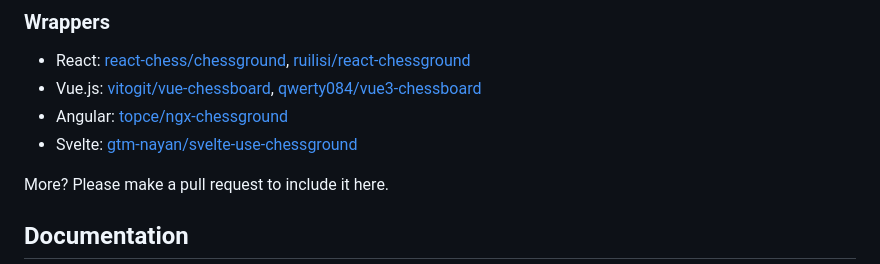
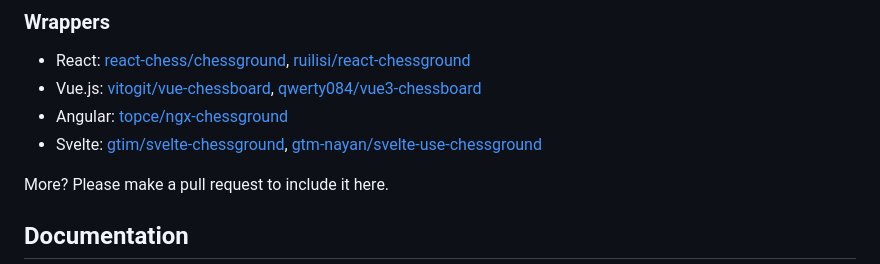
Before and after one commit to lichess-org/chessground, a Markdown page: README.md, the part around the change. GitHub-like rendering.

Commit message:
add svelte-chessground wrapper

```diff
--- a/README.md
+++ b/README.md
@@ -76,7 +76,7 @@ const ground = Chessground(document.body, config);
 - React: [react-chess/chessground](https://github.com/react-chess/chessground), [ruilisi/react-chessground](https://github.com/ruilisi/react-chessground)
 - Vue.js: [vitogit/vue-chessboard](https://github.com/vitogit/vue-chessboard), [qwerty084/vue3-chessboard](https://github.com/qwerty084/vue3-chessboard)
 - Angular: [topce/ngx-chessground](https://github.com/topce/ngx-chessground)
-- Svelte: [gtm-nayan/svelte-use-chessground](https://github.com/gtm-nayan/svelte-use-chessground)
+- Svelte: [gtim/svelte-chessground](https://github.com/gtim/svelte-chessground), [gtm-nayan/svelte-use-chessground](https://github.com/gtm-nayan/svelte-use-chessground)
 
 More? Please make a pull request to include it here.
 
```
